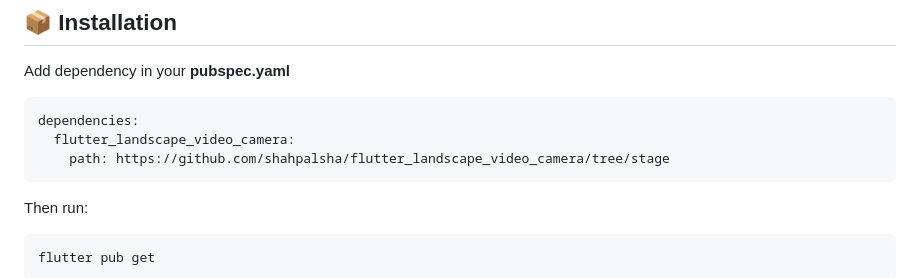
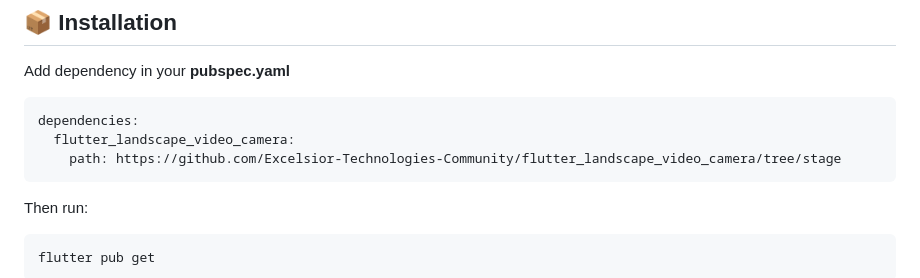
Before and after one commit to Excelsior-Technologies-Community/flutter_landscape_video_camera, a Markdown page: README.md, the part around the change. GitHub-like rendering.

````diff
--- a/README.md
+++ b/README.md
@@ -31,7 +31,7 @@ Add dependency in your **pubspec.yaml**
 ```
 dependencies:
   flutter_landscape_video_camera:
-    path: https://github.com/shahpalsha/flutter_landscape_video_camera/tree/stage
+    path: https://github.com/Excelsior-Technologies-Community/flutter_landscape_video_camera/tree/stage
 ```
 
 Then run:
````
